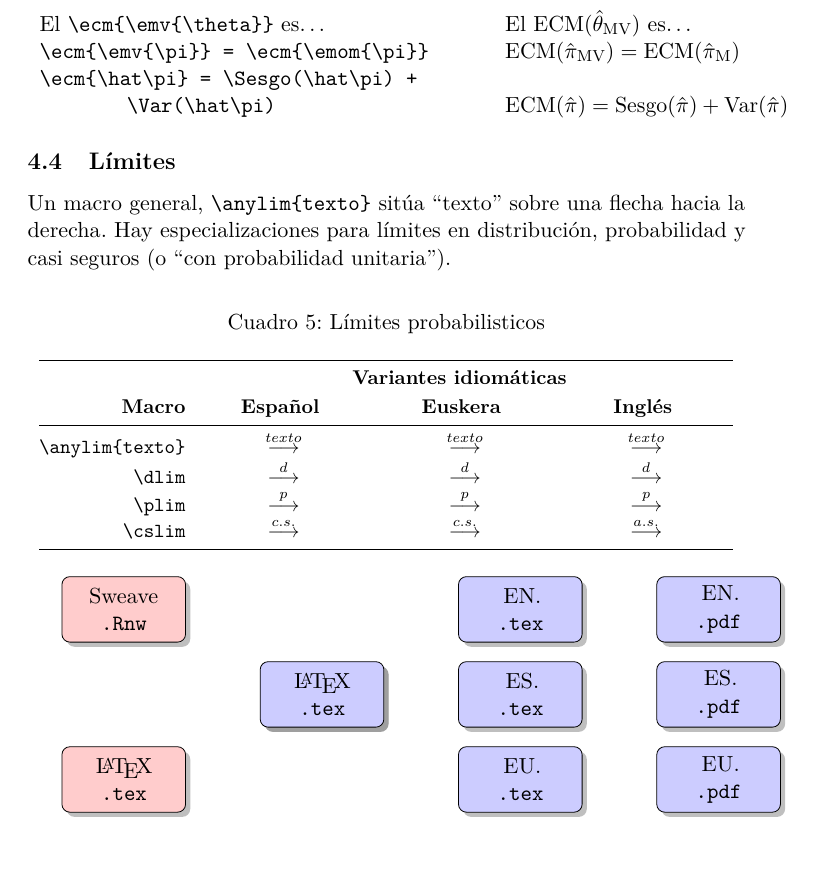
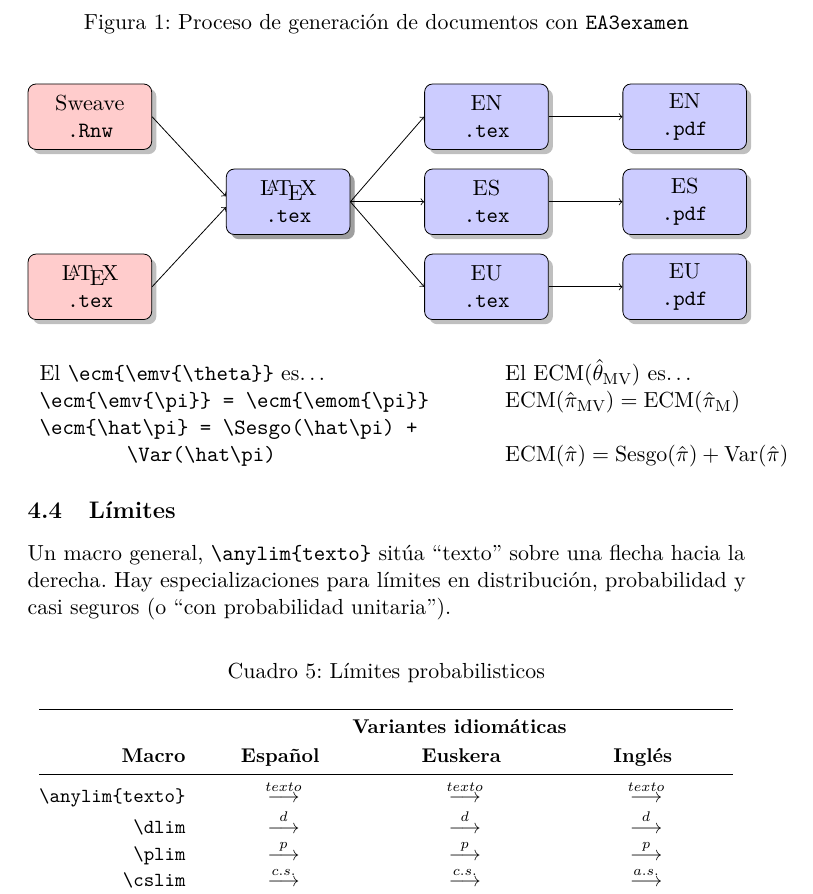
Before and after one commit to FernandoTusell/EA3examen, a LaTeX document (EA3doc.tex): part of page 3 of 3, cut at the place of the change, the shorter picture padded with empty space. Compiled offline with pdfLaTeX; the source files are stored in an older character set and shown here as Unicode.

Commit message:
Commit precaucional

```diff
--- a/EA3doc.tex
+++ b/EA3doc.tex
@@ -17,7 +17,7 @@
 \usepackage{ifthen}
 % \usepackage{afterpage}
 \usepackage{tikz}
-\usetikzlibrary{shapes,arrows,shadows}
+\usetikzlibrary{shapes,arrows,shadows,babel}
 
 \input  variantes.tex
 
@@ -209,42 +205,46 @@ probabilidad y casi seguros (o ``con probabilidad unitaria'').
 \def\edgedist{2.5}
 \def\interblock{2.4}
 
+\begin{figure}
+\caption{Proceso de generación de documentos con \texttt{EA3examen}}
+\bigskip\bigskip
+
 \begin{tikzpicture}
-     \node (ba) [ba]  {\LaTeX\\ \texttt{.tex}};
-    \path (ba.west)+(-\interblock, 1.5)  node (rnw) [input] {Sweave\\ \texttt{.Rnw}};
-    \path (ba.west)+(-\interblock,-1.5)  node (tex) [input] {\LaTeX\\ \texttt{.tex}};
+\node (ba) [ba]  {\LaTeX\\ \texttt{.tex}};
+\path (ba.west)+(-\interblock, 1.5) node (rnw) [input] {Sweave\\ \texttt{.Rnw}};
+\path (ba.west)+(-\interblock,-1.5) node (tex) [input] {\LaTeX\\ \texttt{.tex}};
+\path (ba.east)+( \interblock, 1.5) node (EN) [output] {EN \\ \texttt{.tex}};
+\path (ba.east)+( \interblock, 0.0) node (ES) [output] {ES \\ \texttt{.tex}};
+\path (ba.east)+( \interblock,-1.5) node (EU) [output] {EU \\ \texttt{.tex}};
+\path (EN.east)+( \interblock, 0.0) node (ENpdf) [output] {EN \\ \texttt{.pdf}};
+\path (ES.east)+( \interblock, 0.0) node (ESpdf) [output] {ES \\ \texttt{.pdf}};
+\path (EU.east)+( \interblock, 0.0) node (EUpdf) [output] {EU \\ \texttt{.pdf}};
 
-    \path (ba.east)+( \interblock, 1.5) node (EN) [output] {EN. \\ \texttt{.tex}};
-    \path (ba.east)+( \interblock, 0.0) node (ES) [output] {ES. \\ \texttt{.tex}};
-    \path (ba.east)+( \interblock,-1.5) node (EU) [output] {EU. \\ \texttt{.tex}};
-    \path (EN.east)+( \interblock, 0.0) node (ENpdf) [output] {EN. \\ \texttt{.pdf}};
-    \path (ES.east)+( \interblock, 0.0) node (ESpdf) [output] {ES. \\ \texttt{.pdf}};
-    \path (EU.east)+( \interblock, 0.0) node (EUpdf) [output] {EU. \\ \texttt{.pdf}};
 
-%     \path [draw, ->] (rnw.east)  -- node [above] {}  (ba.175);
-%     \path [draw, ->] (tex.east)  -- node [above] {}  (ba.185);
-%     \path [draw, ->] (ba.east)   -- node [left] {}  (EN.180);
-%     \path [draw, ->] (ba.east)   -- node [above] {}  (ES.180);
-%     \path [draw, ->] (ba.east)   -- node [above] {}  (EU.180);
-%     \path [draw, ->] (EN.east)   -- node [above] {}  (ENpdf.180);
-%     \path [draw, ->] (ES.east)   -- node [above] {}  (ESpdf.180);
-%     \path [draw, ->] (EU.east)   -- node [above] {}  (EUpdf.180);
+\path [draw, ->] (rnw.east) -- node [above] {}  (ba.175) ;
+\path [draw, ->] (tex.east) -- node [above] {}  (ba.185);
+\path [draw, ->] (ba.east)  -- node [left] {}  (EN.180);
+\path [draw, ->] (ba.east)  -- node [above] {}  (ES.180);
+\path [draw, ->] (ba.east)  -- node [above] {}  (EU.180);
+\path [draw, ->] (EN.east)  -- node [above] {}  (ENpdf.180);
+\path [draw, ->] (ES.east)  -- node [above] {}  (ESpdf.180);
+\path [draw, ->] (EU.east)  -- node [above] {}  (EUpdf.180);
 
 
 %     \path (ba.south) +(1.5,-\blockdist) node (asrs) {Proceso generación exámenes};
+    %  \begin{pgfonlayer}{background}
+    %      \path (rnw.west |- rnw.north)+(-0.5,0.3) node (a) {};
+    %      \path (ba.south -| ba.east)+(+0.5,-0.3) node (b) {};
+    %      \path (EUpdf.east |- asrs.east)+(+0.5,-0.5) node (c) {};
 
-%     \begin{pgfonlayer}{background}
-%         \path (rnw.west |- rnw.north)+(-0.5,0.3) node (a) {};
-%         \path (ba.south -| ba.east)+(+0.5,-0.3) node (b) {};
-%         \path (EUpdf.east |- asrs.east)+(+0.5,-0.5) node (c) {};
-
-%         \path[fill=yellow!20,rounded corners, draw=black!50] %  dashed]
-%             (a) rectangle (c);
-%         \path (rnw.north west)+(-0.2,0.2) node (a) {};
-%     \end{pgfonlayer}
+    %     \path[fill=yellow!20,rounded corners, draw=black!50] %  dashed]
+    %         (a) rectangle (c);
+    %     \path (rnw.north west)+(-0.2,0.2) node (a) {};
+    % \end{pgfonlayer}
 
 \end{tikzpicture}
-%\end{figure}
+\end{figure}
+
 
 
 \end{document}
```
Also changed, not shown: EA3doc.tex (4 more changed lines).
